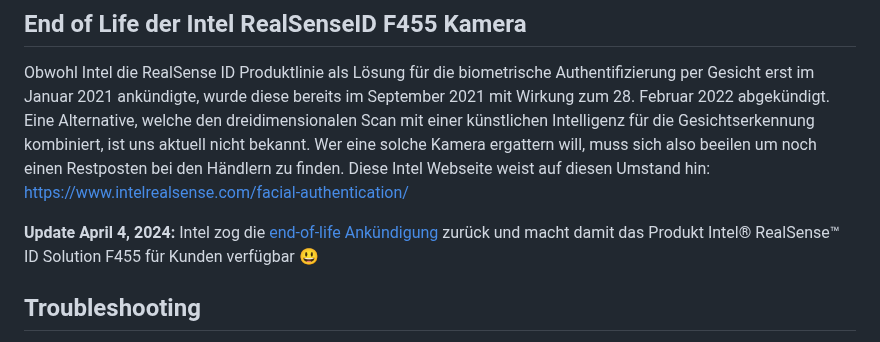
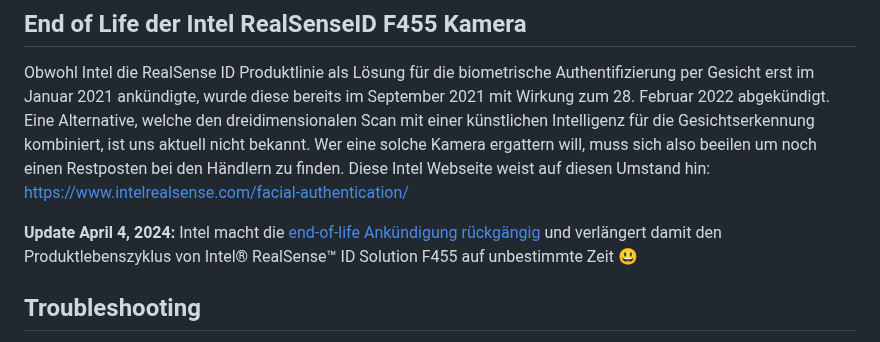
Before and after one commit to JoergWall/smartdoorF455, a Markdown page: README_DE.md, the part around the change. Rendered like a GitHub page.

```diff
--- a/README_DE.md
+++ b/README_DE.md
@@ -352,7 +352,7 @@ Dieser Schritt wird nach dem Neustart des Rechners wirksam und soll ein etwaiges
 Obwohl Intel die RealSense ID Produktlinie als Lösung für die biometrische Authentifizierung per Gesicht erst im Januar 2021 ankündigte, wurde diese bereits im September 2021 mit Wirkung zum 28. Februar 2022 abgekündigt. Eine Alternative, welche den dreidimensionalen Scan mit einer künstlichen Intelligenz für die Gesichtserkennung kombiniert, ist uns aktuell nicht bekannt. Wer eine solche Kamera ergattern will, muss sich also beeilen um noch einen Restposten bei den Händlern zu finden. Diese Intel Webseite weist auf diesen Umstand hin:
 [https://www.intelrealsense.com/facial-authentication/](https://www.intelrealsense.com/facial-authentication/)
 
-<b>Update April 4, 2024:</b> Intel zog die [end-of-life Ankündigung](https://cdrdv2-public.intel.com/807360/PCN807360-01.pdf) zurück und macht damit das Produkt Intel® RealSense™ ID Solution F455 für Kunden verfügbar :smiley:
+<b>Update April 4, 2024:</b> Intel macht die [end-of-life Ankündigung rückgängig](https://cdrdv2-public.intel.com/807360/PCN807360-01.pdf) und verlängert damit den Produktlebenszyklus von Intel® RealSense™ ID Solution F455 auf unbestimmte Zeit :smiley:
 
 ## Troubleshooting <a name = "Troubleshooting"></a>
 Beim Nachbau dieses Smarthome Türöffners bestehend aus Trafo, LED Matrix, Raspi und ggf. Matrix Bonnet können hie und da schon mal Problemchen auftreten, von denen wir hier die uns bekannten adressieren möchten. Zunächst zu Hardware Themen:
```
